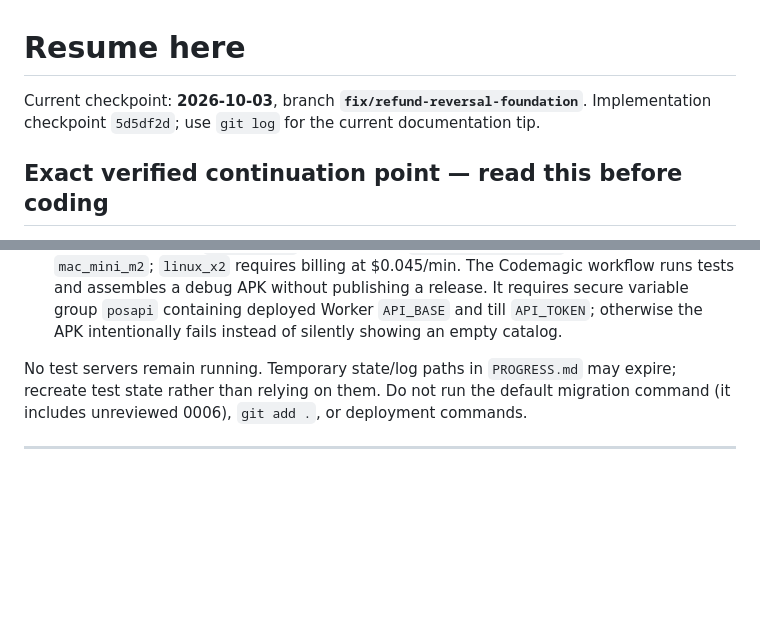
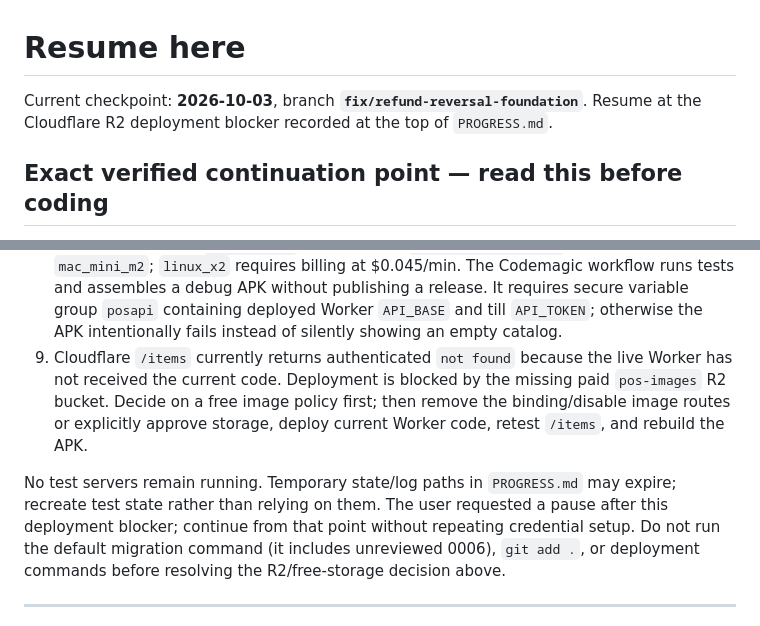
Before and after one commit to saikat212567-cell/pos-hybrid, a Markdown page: RESUME-HERE.md, 2 parts joined by grey strips. GitHub-like rendering; blank space fills up the shorter version.

Commit message:
docs: record Cloudflare deployment blocker

```diff
--- a/RESUME-HERE.md
+++ b/RESUME-HERE.md
@@ -1,6 +1,6 @@
 # Resume here
 
-Current checkpoint: **2026-10-03**, branch **`fix/refund-reversal-foundation`**. Implementation checkpoint `5d5df2d`; use `git log` for the current documentation tip.
+Current checkpoint: **2026-10-03**, branch **`fix/refund-reversal-foundation`**. Resume at the Cloudflare R2 deployment blocker recorded at the top of `PROGRESS.md`.
 
 ## Exact verified continuation point — read this before coding
 
@@ -36,9 +36,14 @@ GST/history/ITC policy limits before changing posting behavior.
    without publishing a release. It requires secure variable group `posapi`
    containing deployed Worker `API_BASE` and till `API_TOKEN`; otherwise the APK
    intentionally fails instead of silently showing an empty catalog.
+9. Cloudflare `/items` currently returns authenticated `not found` because the
+   live Worker has not received the current code. Deployment is blocked by the
+   missing paid `pos-images` R2 bucket. Decide on a free image policy first;
+   then remove the binding/disable image routes or explicitly approve storage,
+   deploy current Worker code, retest `/items`, and rebuild the APK.
 
-No test servers remain running. Temporary state/log paths in `PROGRESS.md` may expire; recreate test state rather than relying on them.
-Do not run the default migration command (it includes unreviewed 0006), `git add .`, or deployment commands.
+No test servers remain running. Temporary state/log paths in `PROGRESS.md` may expire; recreate test state rather than relying on them. The user requested a pause after this deployment blocker; continue from that point without repeating credential setup.
+Do not run the default migration command (it includes unreviewed 0006), `git add .`, or deployment commands before resolving the R2/free-storage decision above.
 
 ---
 
```
Also changed, not shown: PROGRESS.md (+7 -2 lines).
